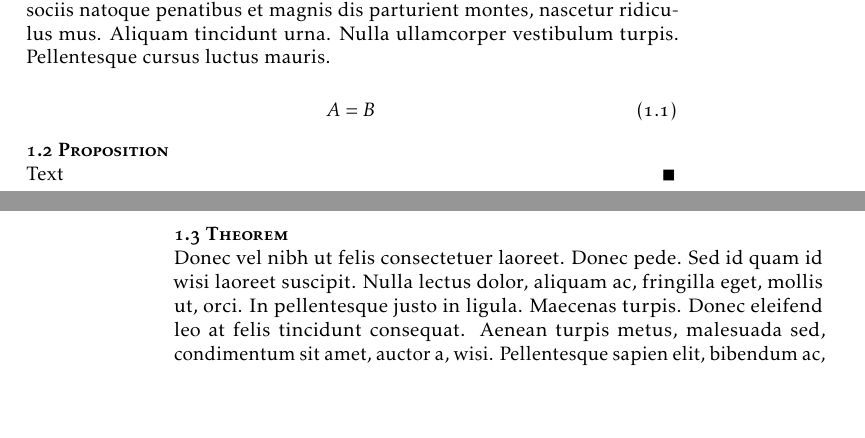
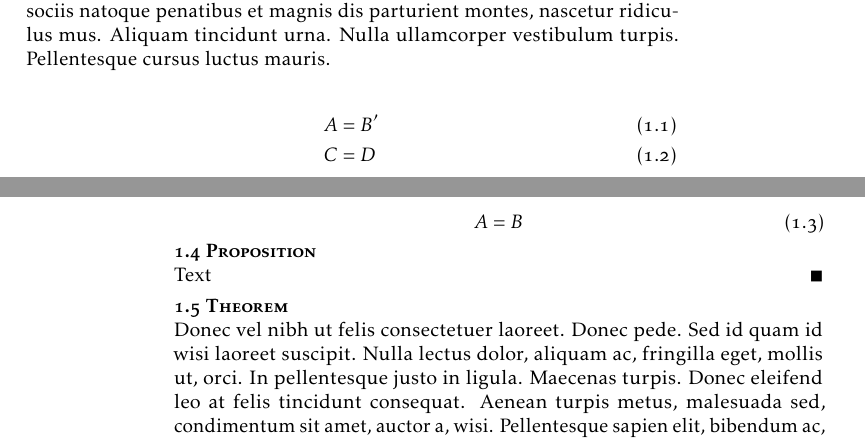
Before and after one commit to nilesjohnson/www-textools, a LaTeX document (ClassFiles/test.tex): two parts of pages 5 and 6 of 14 before the commit and two parts of pages 5 and 6 of 16 after it, joined at a grey line, cut so that both start at the same text, the shorter picture padded with empty space. Compiled offline with pdfLaTeX.

Commit message:
Some minor changes

```diff
--- a/ClassFiles/test.tex
+++ b/ClassFiles/test.tex
@@ -21,6 +21,12 @@
 \chapter{First chapter}
 
 \lipsum[1-2]
+
+\begin{align}
+	A & = B' \desclabel{equation0}{Equation 0} \\
+	C & = D \desclabel{equation1}{Equation 0}
+\end{align}
+
 
 
 \begin{equation}\desclabel{eq1}{$A = B$}
```
Also changed, not shown: ClassFiles/wwwnotes2.cls (+1 -1 lines).
